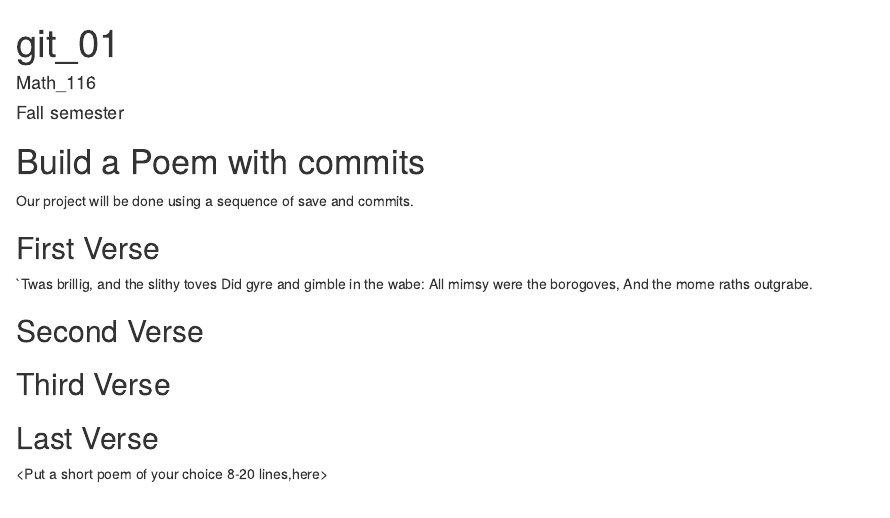
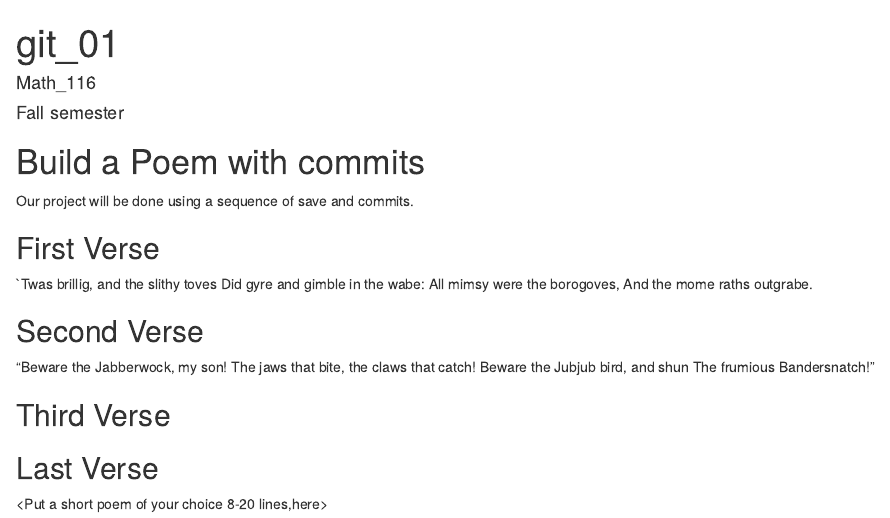
Before and after one commit to iespinoza1/workshop, an R Markdown document (poem.rmd): the page in a window 1100 px wide, from its top. Rendered offline with R 4.5, knitr and Pandoc, with nearby package versions.

Commit message:
2nd verse done

```diff
--- a/poem.rmd
+++ b/poem.rmd
@@ -18,7 +18,10 @@ Our project will be done using a sequence of save and commits.
    And the mome raths outgrabe.
 
 ## Second Verse
-<Put the first two verses of The Road Not Taken by Robert Frost here>
+"Beware the Jabberwock, my son!
+   The jaws that bite, the claws that catch!
+ Beware the Jubjub bird, and shun
+   The frumious Bandersnatch!"
 
 ## Third Verse
 <Put the first two verses of The Walrus and the Carpenter here>
```
